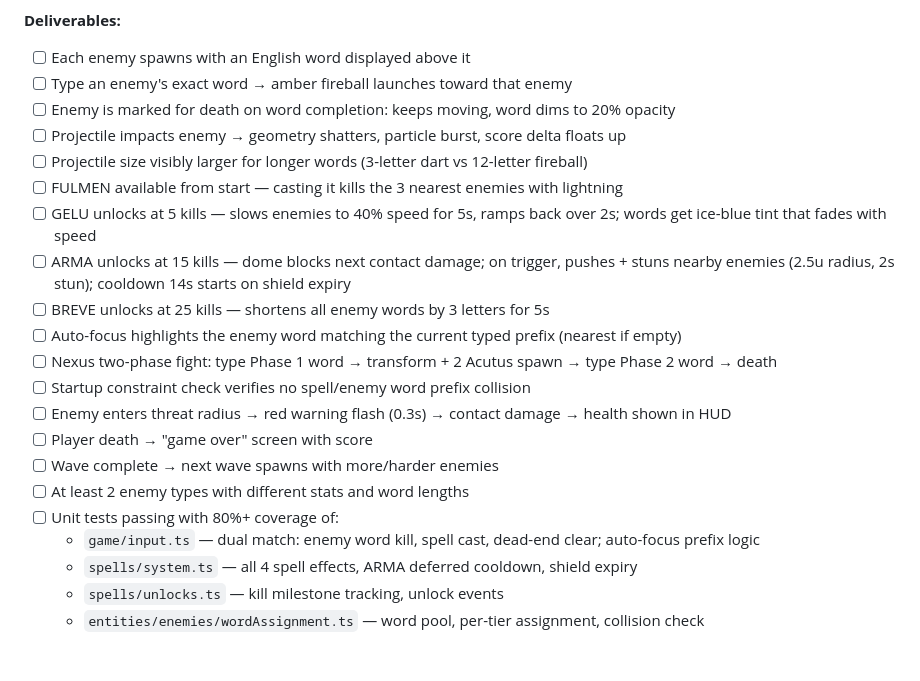
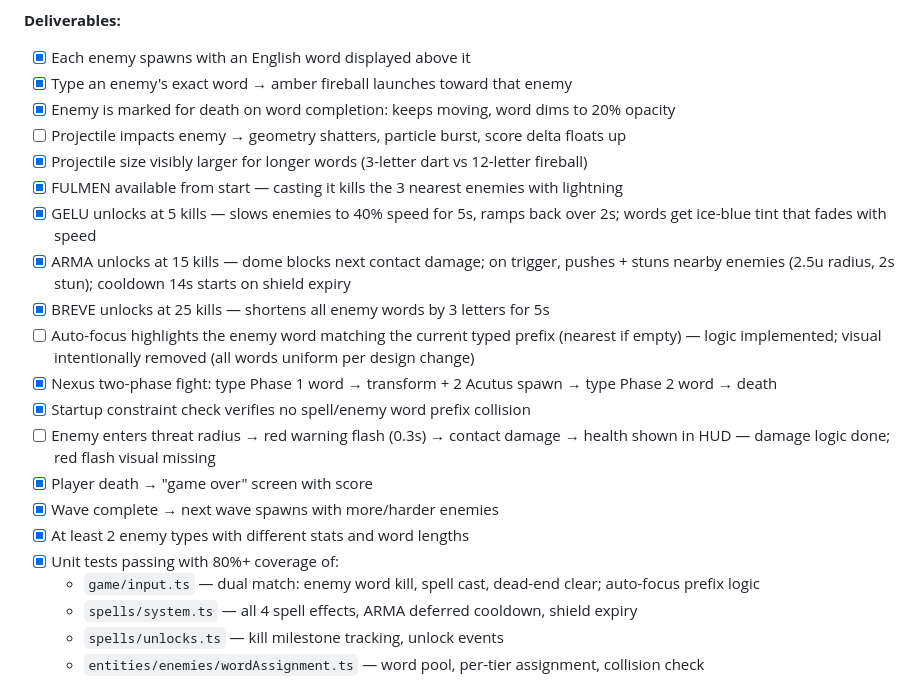
Before and after one commit to DiazHusni/arcane-lexicon, a Markdown page: PHASES.md, the part around one of its changes. Rendered like a GitHub page; blank space fills up the shorter version.

Commit message:
docs: correct Phase 2 deliverable checkboxes after audit

```diff
--- a/PHASES.md
+++ b/PHASES.md
@@ -120,23 +120,23 @@ that bend the rules. Enemies fight back. You can win and lose.
 
 **Deliverables:**
 
-- [ ] Each enemy spawns with an English word displayed above it
-- [ ] Type an enemy's exact word → amber fireball launches toward that enemy
-- [ ] Enemy is marked for death on word completion: keeps moving, word dims to 20% opacity
+- [x] Each enemy spawns with an English word displayed above it
+- [x] Type an enemy's exact word → amber fireball launches toward that enemy
+- [x] Enemy is marked for death on word completion: keeps moving, word dims to 20% opacity
 - [ ] Projectile impacts enemy → geometry shatters, particle burst, score delta floats up
-- [ ] Projectile size visibly larger for longer words (3-letter dart vs 12-letter fireball)
-- [ ] FULMEN available from start — casting it kills the 3 nearest enemies with lightning
-- [ ] GELU unlocks at 5 kills — slows enemies to 40% speed for 5s, ramps back over 2s; words get ice-blue tint that fades with speed
-- [ ] ARMA unlocks at 15 kills — dome blocks next contact damage; on trigger, pushes + stuns nearby enemies (2.5u radius, 2s stun); cooldown 14s starts on shield expiry
-- [ ] BREVE unlocks at 25 kills — shortens all enemy words by 3 letters for 5s
-- [ ] Auto-focus highlights the enemy word matching the current typed prefix (nearest if empty)
-- [ ] Nexus two-phase fight: type Phase 1 word → transform + 2 Acutus spawn → type Phase 2 word → death
-- [ ] Startup constraint check verifies no spell/enemy word prefix collision
-- [ ] Enemy enters threat radius → red warning flash (0.3s) → contact damage → health shown in HUD
-- [ ] Player death → "game over" screen with score
-- [ ] Wave complete → next wave spawns with more/harder enemies
-- [ ] At least 2 enemy types with different stats and word lengths
-- [ ] Unit tests passing with 80%+ coverage of:
+- [x] Projectile size visibly larger for longer words (3-letter dart vs 12-letter fireball)
+- [x] FULMEN available from start — casting it kills the 3 nearest enemies with lightning
+- [x] GELU unlocks at 5 kills — slows enemies to 40% speed for 5s, ramps back over 2s; words get ice-blue tint that fades with speed
+- [x] ARMA unlocks at 15 kills — dome blocks next contact damage; on trigger, pushes + stuns nearby enemies (2.5u radius, 2s stun); cooldown 14s starts on shield expiry
+- [x] BREVE unlocks at 25 kills — shortens all enemy words by 3 letters for 5s
+- [ ] Auto-focus highlights the enemy word matching the current typed prefix (nearest if empty) — logic implemented; visual intentionally removed (all words uniform per design change)
+- [x] Nexus two-phase fight: type Phase 1 word → transform + 2 Acutus spawn → type Phase 2 word → death
+- [x] Startup constraint check verifies no spell/enemy word prefix collision
+- [ ] Enemy enters threat radius → red warning flash (0.3s) → contact damage → health shown in HUD — damage logic done; red flash visual missing
+- [x] Player death → "game over" screen with score
+- [x] Wave complete → next wave spawns with more/harder enemies
+- [x] At least 2 enemy types with different stats and word lengths
+- [x] Unit tests passing with 80%+ coverage of:
   - `game/input.ts` — dual match: enemy word kill, spell cast, dead-end clear; auto-focus prefix logic
   - `spells/system.ts` — all 4 spell effects, ARMA deferred cooldown, shield expiry
   - `spells/unlocks.ts` — kill milestone tracking, unlock events
```
Also changed, not shown: other parts of PHASES.md (+1 -1 lines).
